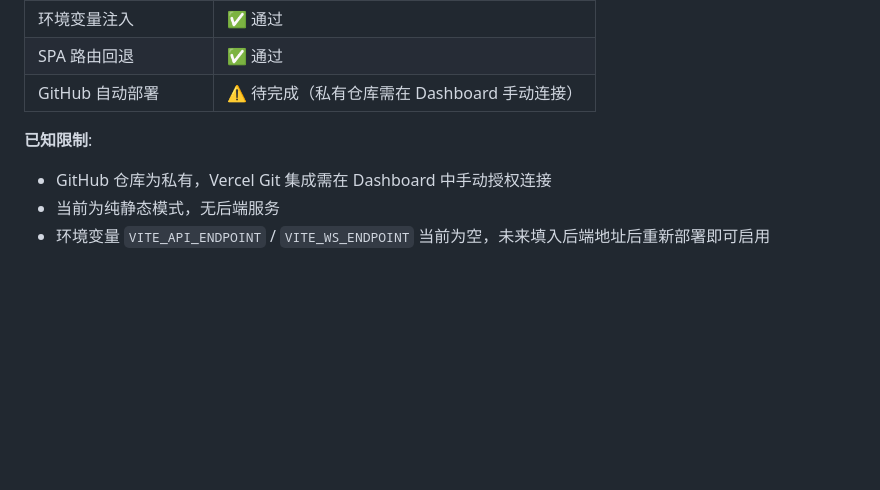
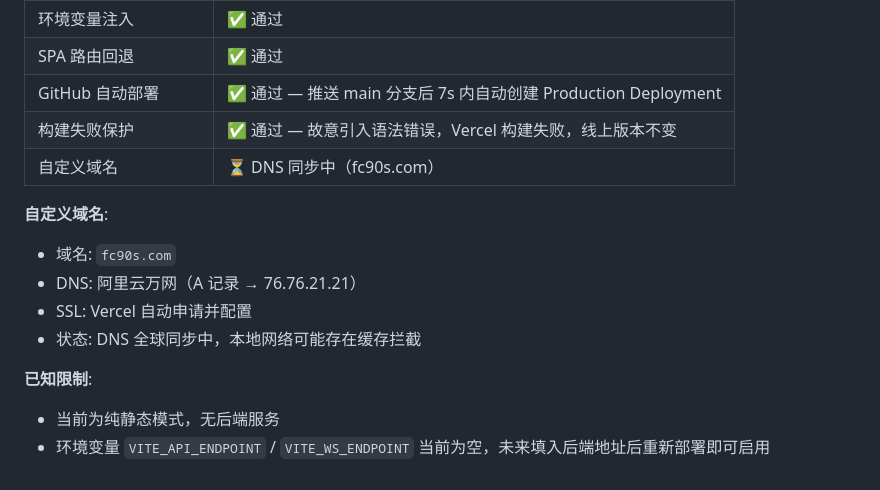
Before and after one commit to xushang0145-jpg/FC-Games, a Markdown page: specs/005-project-deployment/quickstart.md, the part around the change. Drawn GitHub-style; blank space fills up the shorter version.

Commit message:
docs(部署): 更新任务状态与部署验证文档
- T013 构建失败保护验证已标记完成（96682cb/2beb04e）
- quickstart.md 更新自动部署、构建失败保护验证结果
- 添加 fc90s.com 自定义域名配置信息

```diff
--- a/specs/005-project-deployment/quickstart.md
+++ b/specs/005-project-deployment/quickstart.md
@@ -117,9 +117,16 @@ git push origin main
 | 中文文件名 URL 编码 | ✅ 通过 |
 | 环境变量注入 | ✅ 通过 |
 | SPA 路由回退 | ✅ 通过 |
-| GitHub 自动部署 | ⚠️ 待完成（私有仓库需在 Dashboard 手动连接）|
+| GitHub 自动部署 | ✅ 通过 — 推送 main 分支后 7s 内自动创建 Production Deployment |
+| 构建失败保护 | ✅ 通过 — 故意引入语法错误，Vercel 构建失败，线上版本不变 |
+| 自定义域名 | ⏳ DNS 同步中（fc90s.com） |
+
+**自定义域名**:
+- 域名: `fc90s.com`
+- DNS: 阿里云万网（A 记录 → 76.76.21.21）
+- SSL: Vercel 自动申请并配置
+- 状态: DNS 全球同步中，本地网络可能存在缓存拦截
 
 **已知限制**:
-- GitHub 仓库为私有，Vercel Git 集成需在 Dashboard 中手动授权连接
 - 当前为纯静态模式，无后端服务
 - 环境变量 `VITE_API_ENDPOINT` / `VITE_WS_ENDPOINT` 当前为空，未来填入后端地址后重新部署即可启用
```
Also changed, not shown: specs/005-project-deployment/tasks.md (+1 -1 lines).
